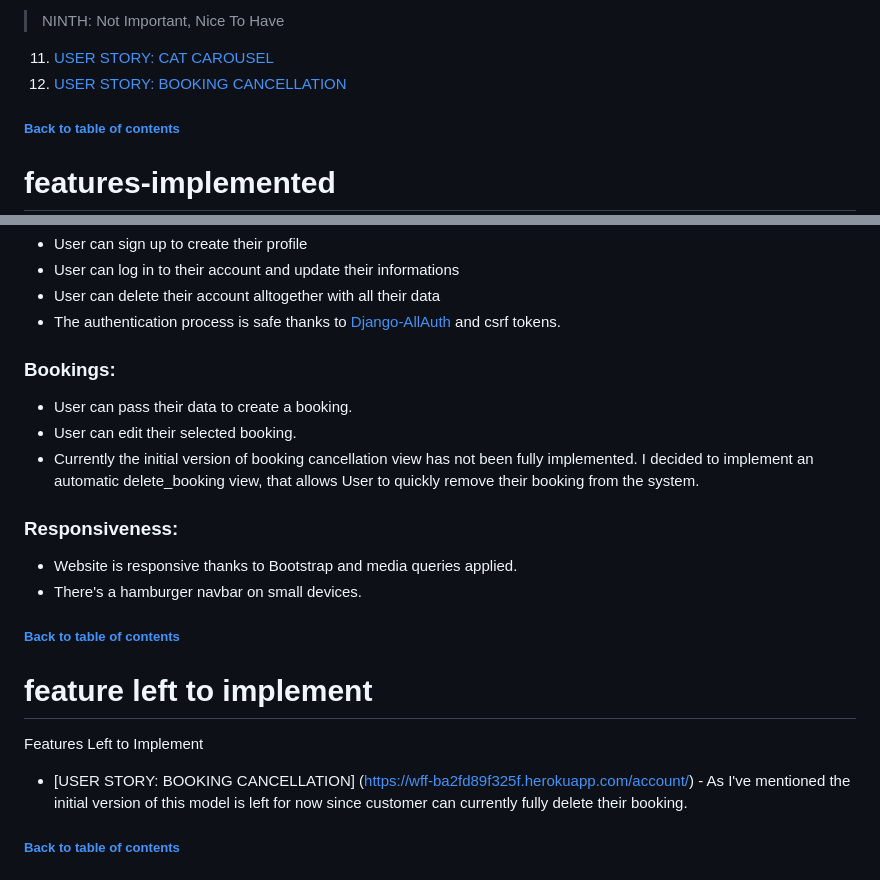
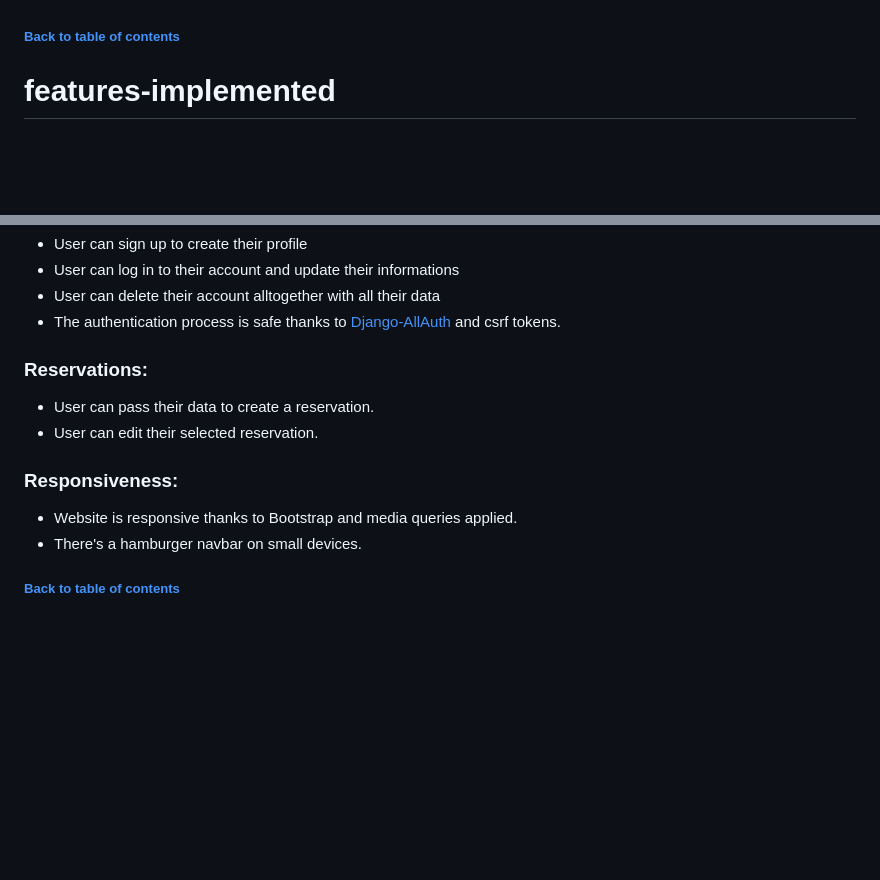
Before and after one commit to Mvogtsinga/week-food-foot, a Markdown page: README.md, 2 parts joined by grey strips. GitHub-like rendering; blank space fills up the shorter version.

```diff
--- a/README.md
+++ b/README.md
@@ -156,8 +154,4 @@ The User Stories include the acceptance criteria and are broken down into smalle
 
-> NINTH: Not Important, Nice To Have
-
-11. [USER STORY: CAT CAROUSEL](https://github.com/TulaUnogi/cat-beans-cafe/issues/24)
-12. [USER STORY: BOOKING CANCELLATION](https://github.com/TulaUnogi/cat-beans-cafe/issues/27)
 
 ##### [ Back to table of contents ](#table-of-contents)
 
@@ -189,24 +193,15 @@ The User Stories include the acceptance criteria and are broken down into smalle
 - User can delete their account alltogether with all their data
 - The authentication process is safe thanks to [Django-AllAuth](https://github.com/pennersr/django-allauth) and csrf tokens.
 
-### Bookings:
+### Reservations:
 
-- User can pass their data to create a booking.
-- User can edit their selected booking.
-- Currently the initial version of booking cancellation view has not been fully implemented. I decided to implement an automatic delete_booking view, that allows User to quickly remove their booking from the system.
+- User can pass their data to create a reservation.
+- User can edit their selected reservation.
 
 ### Responsiveness:
 
 - Website is responsive thanks to Bootstrap and media queries applied.
 - There's a hamburger navbar on small devices.
-
-##### [ Back to table of contents ](#table-of-contents)
-
-# feature left to implement
-
-Features Left to Implement
-
-- [USER STORY: BOOKING CANCELLATION] (https://wff-ba2fd89f325f.herokuapp.com/account/) - As I've mentioned the initial version of this model is left for now since customer can currently fully delete their booking.
 
 ##### [ Back to table of contents ](#table-of-contents)
 
```
Also changed, not shown: other parts of README.md (+18 -10 lines).
